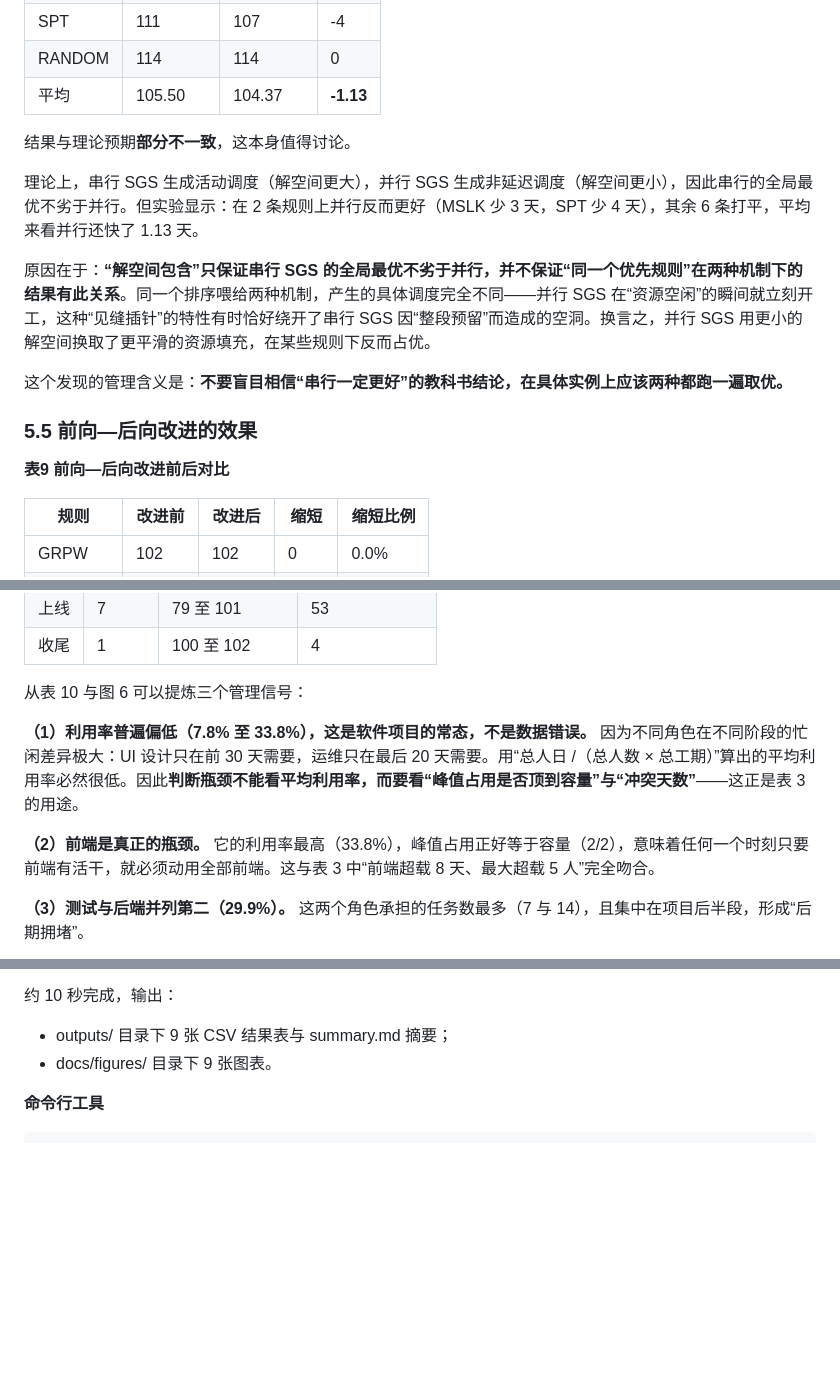
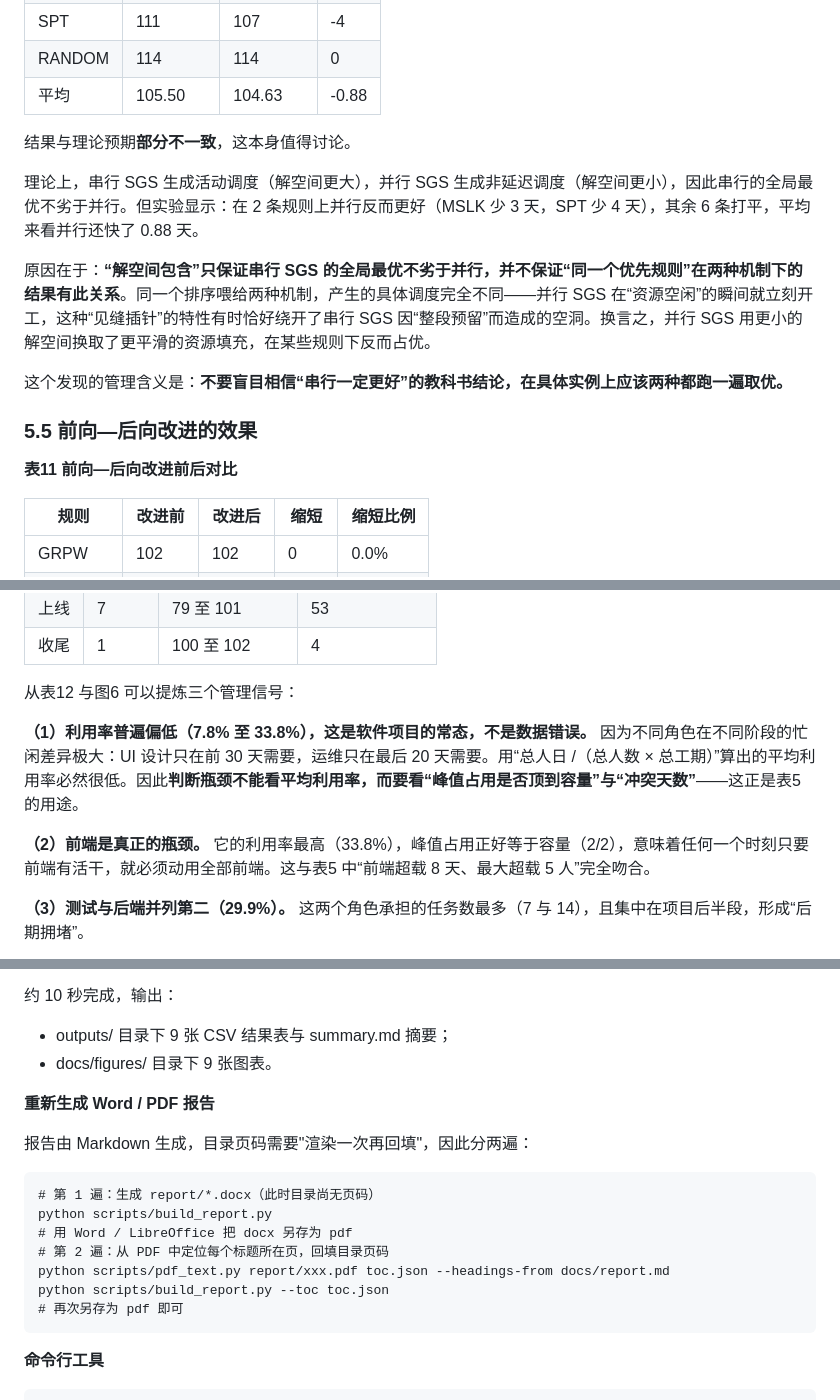
Before and after one commit to 2673974951/software_project_work_LZR, a Markdown page: docs/report.md, 3 parts joined by grey strips. Drawn GitHub-style; blank space fills up the shorter version.

```diff
--- a/docs/report.md
+++ b/docs/report.md
@@ -446,11 +450,11 @@ WBS 采用“阶段—工作包”两级分解，共 7 个阶段、42 个工作
 | SRD | 106 | 106 | 0 |
 | SPT | 111 | 107 | -4 |
 | RANDOM | 114 | 114 | 0 |
-| 平均 | 105.50 | 104.37 | **-1.13** |
+| 平均 | 105.50 | 104.63 | -0.88 |
 
 结果与理论预期**部分不一致**，这本身值得讨论。
 
-理论上，串行 SGS 生成活动调度（解空间更大），并行 SGS 生成非延迟调度（解空间更小），因此串行的全局最优不劣于并行。但实验显示：在 2 条规则上并行反而更好（MSLK 少 3 天，SPT 少 4 天），其余 6 条打平，平均来看并行还快了 1.13 天。
+理论上，串行 SGS 生成活动调度（解空间更大），并行 SGS 生成非延迟调度（解空间更小），因此串行的全局最优不劣于并行。但实验显示：在 2 条规则上并行反而更好（MSLK 少 3 天，SPT 少 4 天），其余 6 条打平，平均来看并行还快了 0.88 天。
 
 原因在于：**“解空间包含”只保证串行 SGS 的全局最优不劣于并行，并不保证“同一个优先规则”在两种机制下的结果有此关系**。同一个排序喂给两种机制，产生的具体调度完全不同——并行 SGS 在“资源空闲”的瞬间就立刻开工，这种“见缝插针”的特性有时恰好绕开了串行 SGS 因“整段预留”而造成的空洞。换言之，并行 SGS 用更小的解空间换取了更平滑的资源填充，在某些规则下反而占优。
 
@@ -458,7 +462,7 @@ WBS 采用“阶段—工作包”两级分解，共 7 个阶段、42 个工作
 
 ### 5.5 前向—后向改进的效果
 
-**表9 前向—后向改进前后对比**
+**表11 前向—后向改进前后对比**
 
 | 规则 | 改进前 | 改进后 | 缩短 | 缩短比例 |
 | --- | --- | --- | --- | --- |
@@ -513,11 +517,11 @@ WBS 采用“阶段—工作包”两级分解，共 7 个阶段、42 个工作
 | 上线 | 7 | 79 至 101 | 53 |
 | 收尾 | 1 | 100 至 102 | 4 |
 
-从表 10 与图 6 可以提炼三个管理信号：
+从表12 与图6 可以提炼三个管理信号：
 
-**（1）利用率普遍偏低（7.8% 至 33.8%），这是软件项目的常态，不是数据错误。** 因为不同角色在不同阶段的忙闲差异极大：UI 设计只在前 30 天需要，运维只在最后 20 天需要。用“总人日 /（总人数 × 总工期）”算出的平均利用率必然很低。因此**判断瓶颈不能看平均利用率，而要看“峰值占用是否顶到容量”与“冲突天数”**——这正是表 3 的用途。
+**（1）利用率普遍偏低（7.8% 至 33.8%），这是软件项目的常态，不是数据错误。** 因为不同角色在不同阶段的忙闲差异极大：UI 设计只在前 30 天需要，运维只在最后 20 天需要。用“总人日 /（总人数 × 总工期）”算出的平均利用率必然很低。因此**判断瓶颈不能看平均利用率，而要看“峰值占用是否顶到容量”与“冲突天数”**——这正是表5 的用途。
 
-**（2）前端是真正的瓶颈。** 它的利用率最高（33.8%），峰值占用正好等于容量（2/2），意味着任何一个时刻只要前端有活干，就必须动用全部前端。这与表 3 中“前端超载 8 天、最大超载 5 人”完全吻合。
+**（2）前端是真正的瓶颈。** 它的利用率最高（33.8%），峰值占用正好等于容量（2/2），意味着任何一个时刻只要前端有活干，就必须动用全部前端。这与表5 中“前端超载 8 天、最大超载 5 人”完全吻合。
 
 **（3）测试与后端并列第二（29.9%）。** 这两个角色承担的任务数最多（7 与 14），且集中在项目后半段，形成“后期拥堵”。
 
@@ -750,6 +756,18 @@ RCPSP 模型在教科书中很干净，落到 20 人以下的团队会遇到五
 
 - outputs/ 目录下 9 张 CSV 结果表与 summary.md 摘要；
 - docs/figures/ 目录下 9 张图表。
+
+**重新生成 Word / PDF 报告**
+
+报告由 Markdown 生成，目录页码需要"渲染一次再回填"，因此分两遍：
+
+    # 第 1 遍：生成 report/*.docx（此时目录尚无页码）
+    python scripts/build_report.py
+    # 用 Word / LibreOffice 把 docx 另存为 pdf
+    # 第 2 遍：从 PDF 中定位每个标题所在页，回填目录页码
+    python scripts/pdf_text.py report/xxx.pdf toc.json --headings-from docs/report.md
+    python scripts/build_report.py --toc toc.json
+    # 再次另存为 pdf 即可
 
 **命令行工具**
 
```
Also changed, not shown: other parts of docs/report.md (+44 -38 lines), README.md (+10 -4 lines), docs/figures/fig02_network.png, 5 other files.
